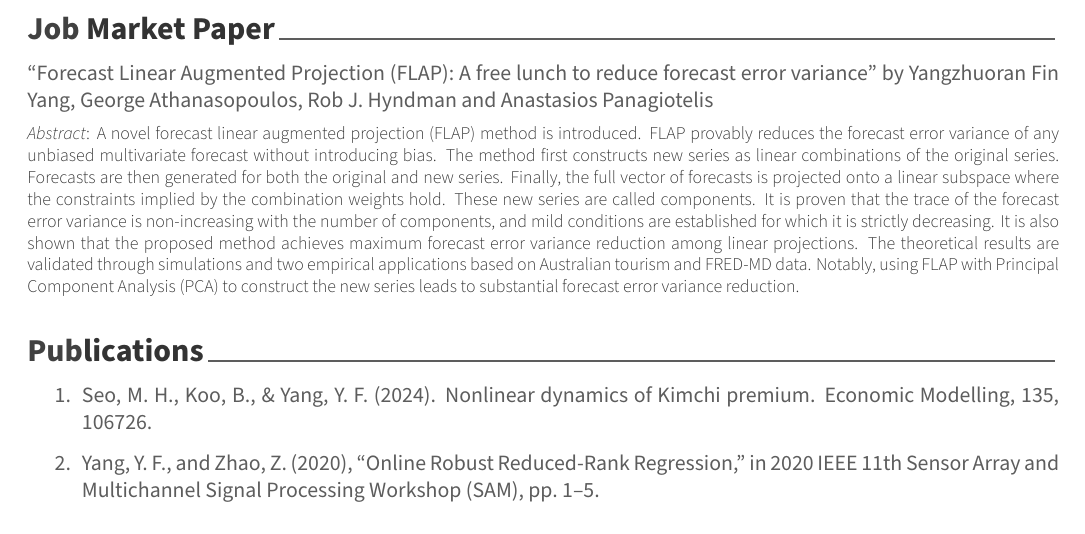
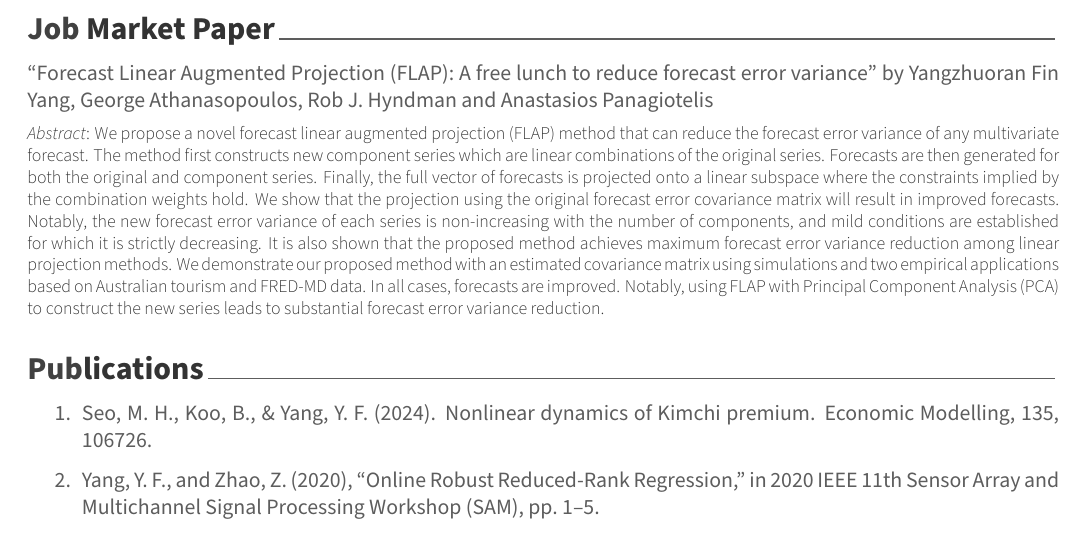
Before and after one commit to FinYang/CV, an R Markdown document (AwesomeCV/YangzhuoranYang_CV.Rmd): part of page 2 of 3, cut so that both start at the same text. The pictures show the output file AwesomeCV/YangzhuoranYang_CV.pdf that the author committed with the source.

Commit message:
Update flap abstract

```diff
--- a/AwesomeCV/YangzhuoranYang_CV.Rmd
+++ b/AwesomeCV/YangzhuoranYang_CV.Rmd
@@ -172,9 +172,9 @@ tribble(
 
 \begin{cvparagraph}
 \textit{Abstract}:
-A novel forecast linear augmented projection (FLAP) method is introduced. FLAP provably reduces the forecast error variance of any unbiased multivariate forecast without introducing bias. The method first constructs new series as linear combinations of the original series. Forecasts are then generated for both the original and new series. Finally, the full vector of forecasts is projected onto a linear subspace where the constraints implied by the combination weights hold. These new series are called components. It is proven that the trace of the forecast error variance is non-increasing with the number of components, and mild conditions are established for which it is strictly decreasing. It is also shown that the proposed method achieves maximum forecast error variance reduction among linear projections. The theoretical results are validated through simulations and two empirical applications based on Australian tourism and FRED-MD data. Notably, using FLAP with Principal Component Analysis (PCA) to construct the new series leads to substantial forecast error variance reduction.
-
+We propose a novel forecast linear augmented projection (FLAP) method that can reduce the forecast error variance of any multivariate forecast. The method first constructs new component series which are linear combinations of the original series. Forecasts are then generated for both the original and component series. Finally, the full vector of forecasts is projected onto a linear subspace where the constraints implied by the combination weights hold. We show that the projection using the original forecast error covariance matrix will result in improved forecasts. Notably, the new forecast error variance of each series is non-increasing with the number of components, and mild conditions are established for which it is strictly decreasing. It is also shown that the proposed method achieves maximum forecast error variance reduction among linear projection methods. We demonstrate our proposed method with an estimated covariance matrix using simulations and two empirical applications based on Australian tourism and FRED-MD data. In all cases, forecasts are improved. Notably, using FLAP with Principal Component Analysis (PCA) to construct the new series leads to substantial forecast error variance reduction.
 \end{cvparagraph}
+\vspace{-2pt}
 
 # Publications
 
```
Also changed, not shown: AwesomeCV/YangzhuoranYang_CV.pdf, AwesomeCV/YangzhuoranYang_CV.Rmd (4 more changed lines).
